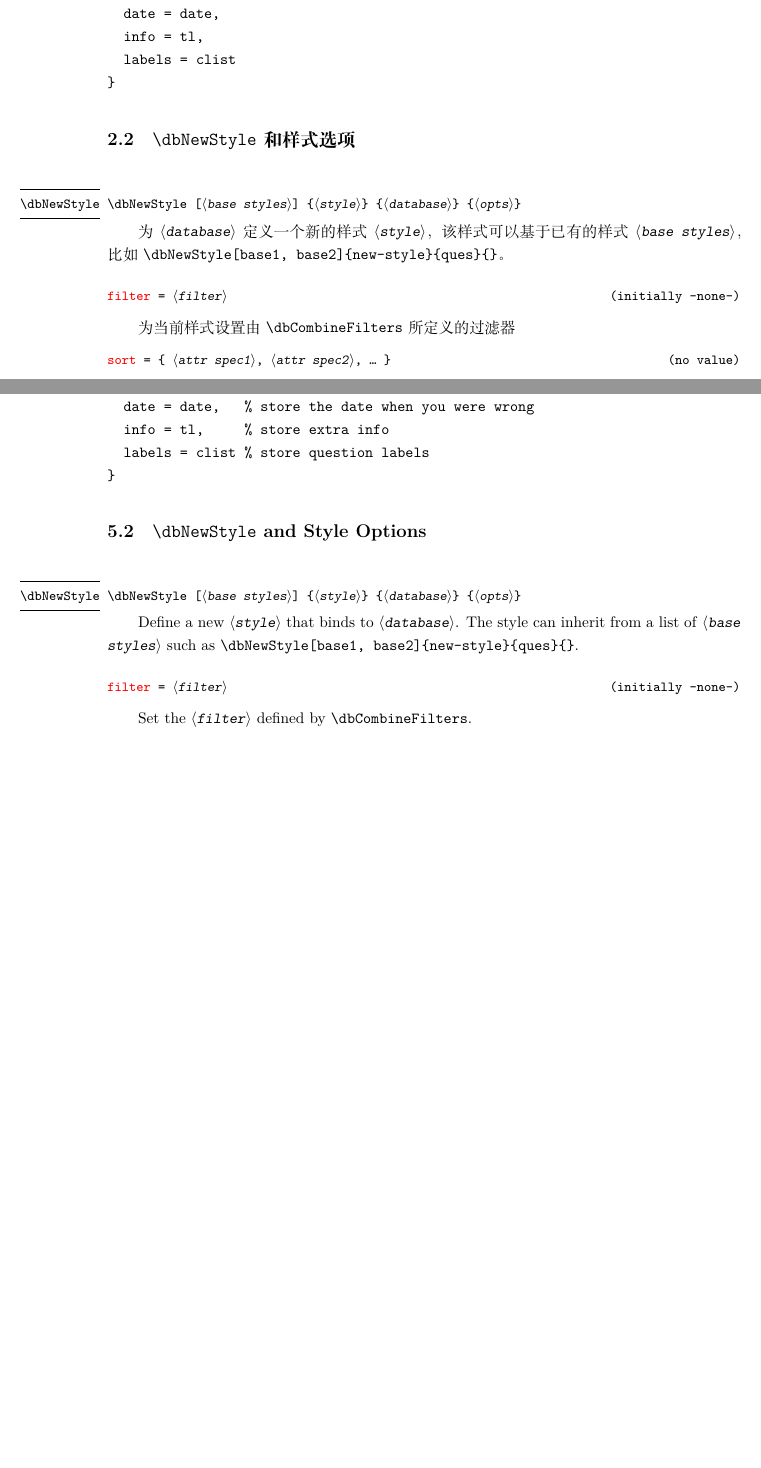
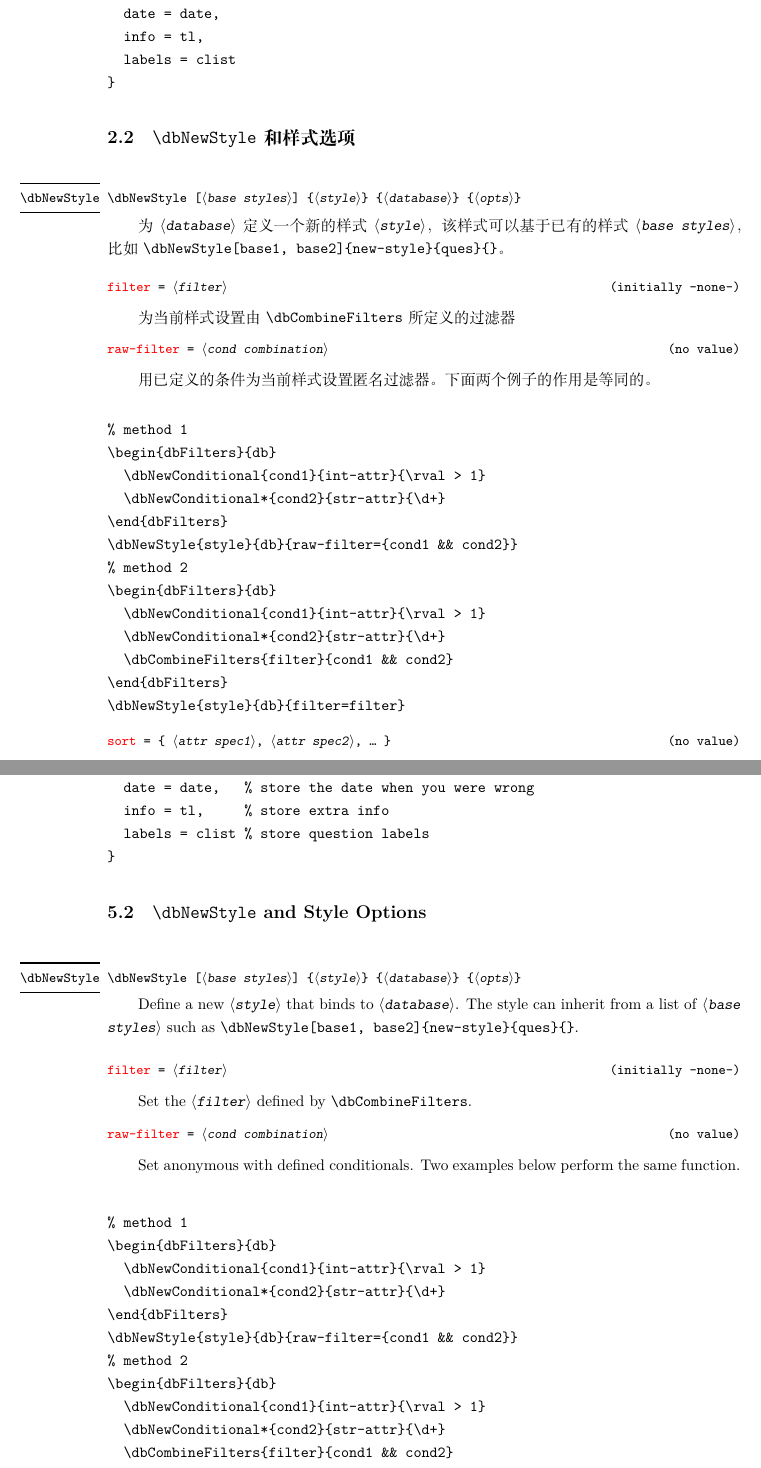
Before and after one commit to ZhiyuanLck/dbshow, a LaTeX document (dbshow-doc.tex, which reads dbshow.sty): two parts of pages 3 and 9 of 17 before the commit and two parts of pages 3 and 9 of 18 after it, joined at a grey line, cut so that both start at the same text, the shorter picture padded with empty space. Compiled offline with XeLaTeX.

Commit message:
add raw-filter

```diff
--- a/dbshow-doc.tex
+++ b/dbshow-doc.tex
@@ -234,6 +234,26 @@
 \begin{option}{opt=filter, desc={= \meta{filter}}, init=-none-}
   为当前样式设置由 \cs{dbCombineFilters} 所定义的过滤器
 \end{option}
+
+\begin{option}{opt=raw-filter, desc={= \meta{cond combination}}}
+  用已定义的条件为当前样式设置匿名过滤器。下面两个例子的作用是等同的。
+\end{option}
+
+\begin{verbatim}
+  % method 1
+  \begin{dbFilters}{db}
+    \dbNewConditional{cond1}{int-attr}{\rval > 1}
+    \dbNewConditional*{cond2}{str-attr}{\d+}
+  \end{dbFilters}
+  \dbNewStyle{style}{db}{raw-filter={cond1 && cond2}}
+  % method 2
+  \begin{dbFilters}{db}
+    \dbNewConditional{cond1}{int-attr}{\rval > 1}
+    \dbNewConditional*{cond2}{str-attr}{\d+}
+    \dbCombineFilters{filter}{cond1 && cond2}
+  \end{dbFilters}
+  \dbNewStyle{style}{db}{filter=filter}
+\end{verbatim}
 
 \begin{option}{
   opt = sort,
@@ -664,3 +684,20 @@ from a list of \meta{base styles} such as
   Set the \meta{filter} defined by \cs{dbCombineFilters}.
 \end{option}
 
+\begin{option}{opt=raw-filter, desc={= \meta{cond combination}}}
+  Set anonymous with defined conditionals. Two examples below perform the same
+  function.
+\end{option}
+
+\begin{verbatim}
+  % method 1
+  \begin{dbFilters}{db}
+    \dbNewConditional{cond1}{int-attr}{\rval > 1}
+    \dbNewConditional*{cond2}{str-attr}{\d+}
+  \end{dbFilters}
+  \dbNewStyle{style}{db}{raw-filter={cond1 && cond2}}
+  % method 2
+  \begin{dbFilters}{db}
+    \dbNewConditional{cond1}{int-attr}{\rval > 1}
+    \dbNewConditional*{cond2}{str-attr}{\d+}
+    \dbCombineFilters{filter}{cond1 && cond2}
--- a/dbshow.sty
+++ b/dbshow.sty
@@ -444,7 +444,6 @@
   \tl_gset_eq:cN { g__dbshow_filter_bool_tl_#1_#2 } \l_tmpa_tl
 }
 
-\cs_generate_variant:Nn \regex_replace_all:nnN { nnc }
 % #1 database #2 content
 \NewDocumentEnvironment { dbFilters } { m +b } {
   \seq_gclear_new:c { g__dbshow_cond_list_#1 }
@@ -488,12 +487,19 @@
   }
 }
 
+\int_gzero_new:N \g__dbshow_raw_filter_int
 % #1 style name #2 database name
 \cs_new_protected:Nn \dbshow_new_database_style:nn {
   \dbshow_check_database:n { #2 }
   \keys_define:nn { dbshow/style/#1 } {
     filter .tl_gset:c = { g__dbshow_filter_#1_#2 },
     filter .initial:n = -none-,
+    raw-filter .code:n = {
+      \int_gincr:N \g__dbshow_raw_filter_int
+      \str_set:Nx \l_tmpa_str { -raw\int_use:N \g__dbshow_raw_filter_int - }
+      \exp_args:NnV \tl_gset:cn { g__dbshow_filter_#1_#2 } \l_tmpa_str
+      \exp_args:NnV \dbshow_combine_conditional:nnn { #2 } \l_tmpa_str { ##1 }
+    },
     sort .clist_gset:c = { g__dbshow_sort_#1_#2 },
     before-code .tl_gset:c = { g__dbshow_style_before_#1_#2 },
     before-code .initial:n = ,
```
Also changed, not shown: dbshow-doc.tex (4 more changed lines).
